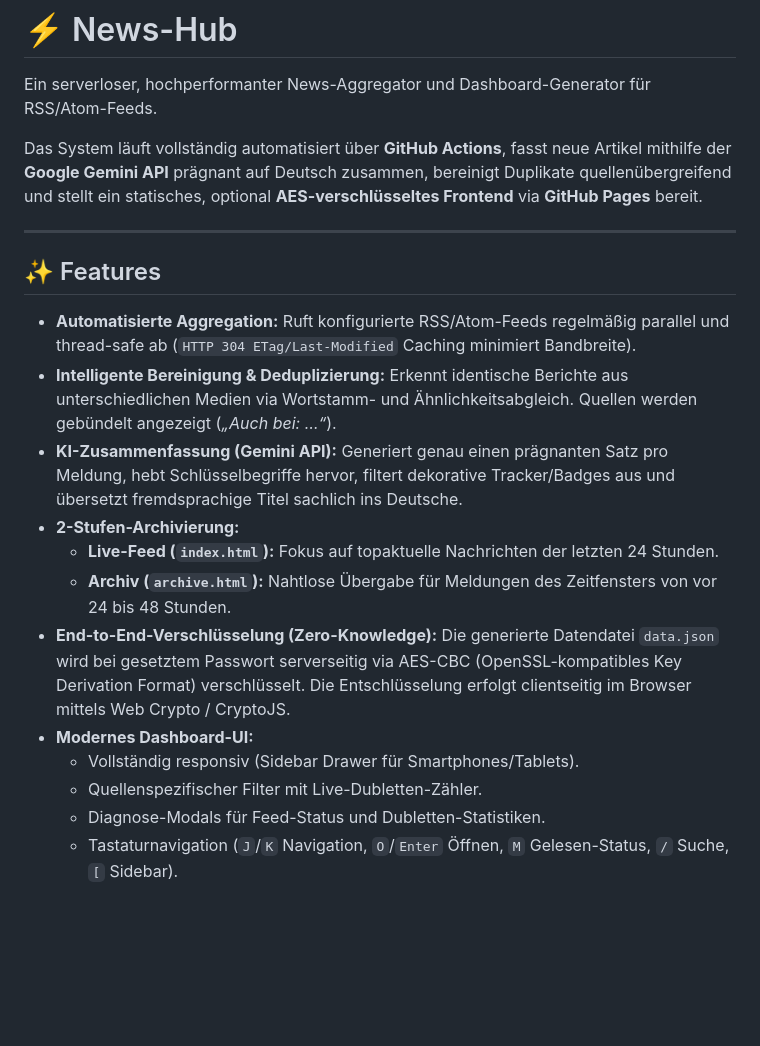
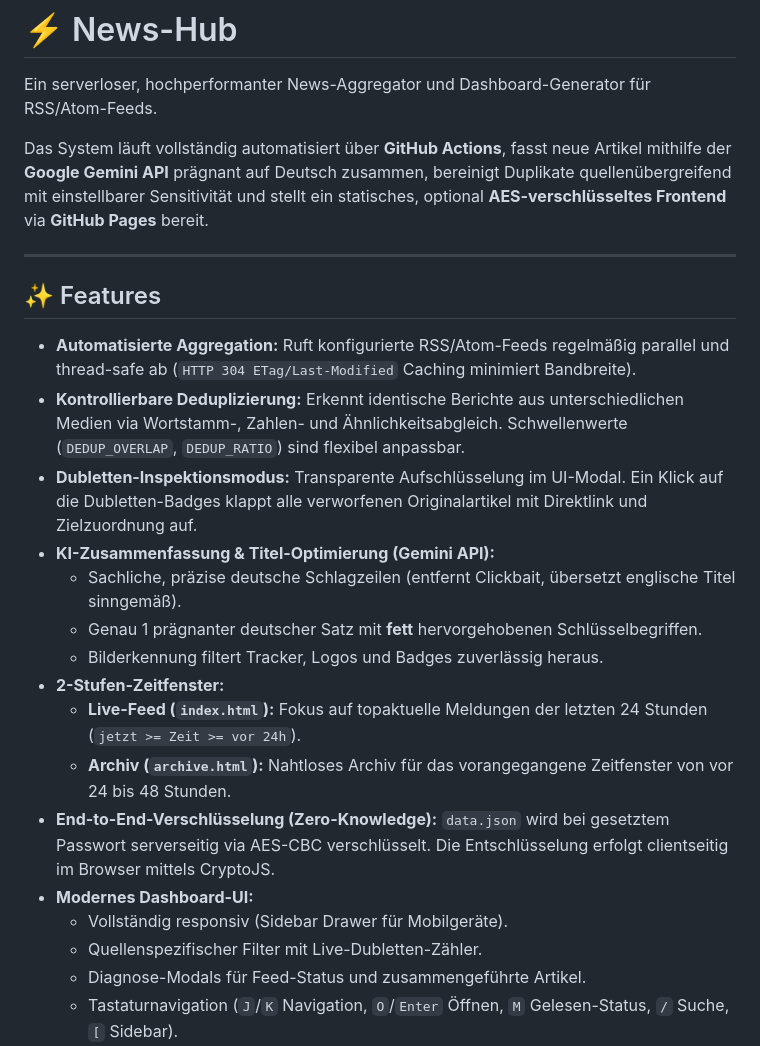
Before and after one commit to schoerb/news-hub, a Markdown page: README.md, the part around one of its changes. Rendered like a GitHub page; blank space fills up the shorter version.

```diff
--- a/README.md
+++ b/README.md
@@ -2,23 +2,27 @@
 
 Ein serverloser, hochperformanter News-Aggregator und Dashboard-Generator für RSS/Atom-Feeds.
 
-Das System läuft vollständig automatisiert über **GitHub Actions**, fasst neue Artikel mithilfe der **Google Gemini API** prägnant auf Deutsch zusammen, bereinigt Duplikate quellenübergreifend und stellt ein statisches, optional **AES-verschlüsseltes Frontend** via **GitHub Pages** bereit.
+Das System läuft vollständig automatisiert über **GitHub Actions**, fasst neue Artikel mithilfe der **Google Gemini API** prägnant auf Deutsch zusammen, bereinigt Duplikate quellenübergreifend mit einstellbarer Sensitivität und stellt ein statisches, optional **AES-verschlüsseltes Frontend** via **GitHub Pages** bereit.
 
 ---
 
 ## ✨ Features
 
 - **Automatisierte Aggregation:** Ruft konfigurierte RSS/Atom-Feeds regelmäßig parallel und thread-safe ab (`HTTP 304 ETag/Last-Modified` Caching minimiert Bandbreite).
-- **Intelligente Bereinigung & Deduplizierung:** Erkennt identische Berichte aus unterschiedlichen Medien via Wortstamm- und Ähnlichkeitsabgleich. Quellen werden gebündelt angezeigt (*„Auch bei: …“*).
-- **KI-Zusammenfassung (Gemini API):** Generiert genau einen prägnanten Satz pro Meldung, hebt Schlüsselbegriffe hervor, filtert dekorative Tracker/Badges aus und übersetzt fremdsprachige Titel sachlich ins Deutsche.
-- **2-Stufen-Archivierung:**
-  - **Live-Feed (`index.html`):** Fokus auf topaktuelle Nachrichten der letzten 24 Stunden.
-  - **Archiv (`archive.html`):** Nahtlose Übergabe für Meldungen des Zeitfensters von vor 24 bis 48 Stunden.
-- **End-to-End-Verschlüsselung (Zero-Knowledge):** Die generierte Datendatei `data.json` wird bei gesetztem Passwort serverseitig via AES-CBC (OpenSSL-kompatibles Key Derivation Format) verschlüsselt. Die Entschlüsselung erfolgt clientseitig im Browser mittels Web Crypto / CryptoJS.
+- **Kontrollierbare Deduplizierung:** Erkennt identische Berichte aus unterschiedlichen Medien via Wortstamm-, Zahlen- und Ähnlichkeitsabgleich. Schwellenwerte (`DEDUP_OVERLAP`, `DEDUP_RATIO`) sind flexibel anpassbar.
+- **Dubletten-Inspektionsmodus:** Transparente Aufschlüsselung im UI-Modal. Ein Klick auf die Dubletten-Badges klappt alle verworfenen Originalartikel mit Direktlink und Zielzuordnung auf.
+- **KI-Zusammenfassung & Titel-Optimierung (Gemini API):**
+  - Sachliche, präzise deutsche Schlagzeilen (entfernt Clickbait, übersetzt englische Titel sinngemäß).
+  - Genau 1 prägnanter deutscher Satz mit **fett** hervorgehobenen Schlüsselbegriffen.
+  - Bilderkennung filtert Tracker, Logos und Badges zuverlässig heraus.
+- **2-Stufen-Zeitfenster:**
+  - **Live-Feed (`index.html`):** Fokus auf topaktuelle Meldungen der letzten 24 Stunden (`jetzt >= Zeit >= vor 24h`).
+  - **Archiv (`archive.html`):** Nahtloses Archiv für das vorangegangene Zeitfenster von vor 24 bis 48 Stunden.
+- **End-to-End-Verschlüsselung (Zero-Knowledge):** `data.json` wird bei gesetztem Passwort serverseitig via AES-CBC verschlüsselt. Die Entschlüsselung erfolgt clientseitig im Browser mittels CryptoJS.
 - **Modernes Dashboard-UI:**
-  - Vollständig responsiv (Sidebar Drawer für Smartphones/Tablets).
+  - Vollständig responsiv (Sidebar Drawer für Mobilgeräte).
   - Quellenspezifischer Filter mit Live-Dubletten-Zähler.
-  - Diagnose-Modals für Feed-Status und Dubletten-Statistiken.
+  - Diagnose-Modals für Feed-Status und zusammengeführte Artikel.
   - Tastaturnavigation (`J`/`K` Navigation, `O`/`Enter` Öffnen, `M` Gelesen-Status, `/` Suche, `[` Sidebar).
   - Manuelle Sofort-Aktualisierung über GitHub Actions Workflow Dispatch direkt aus dem UI.
 
```
Also changed, not shown: other parts of README.md (+33 -17 lines).
